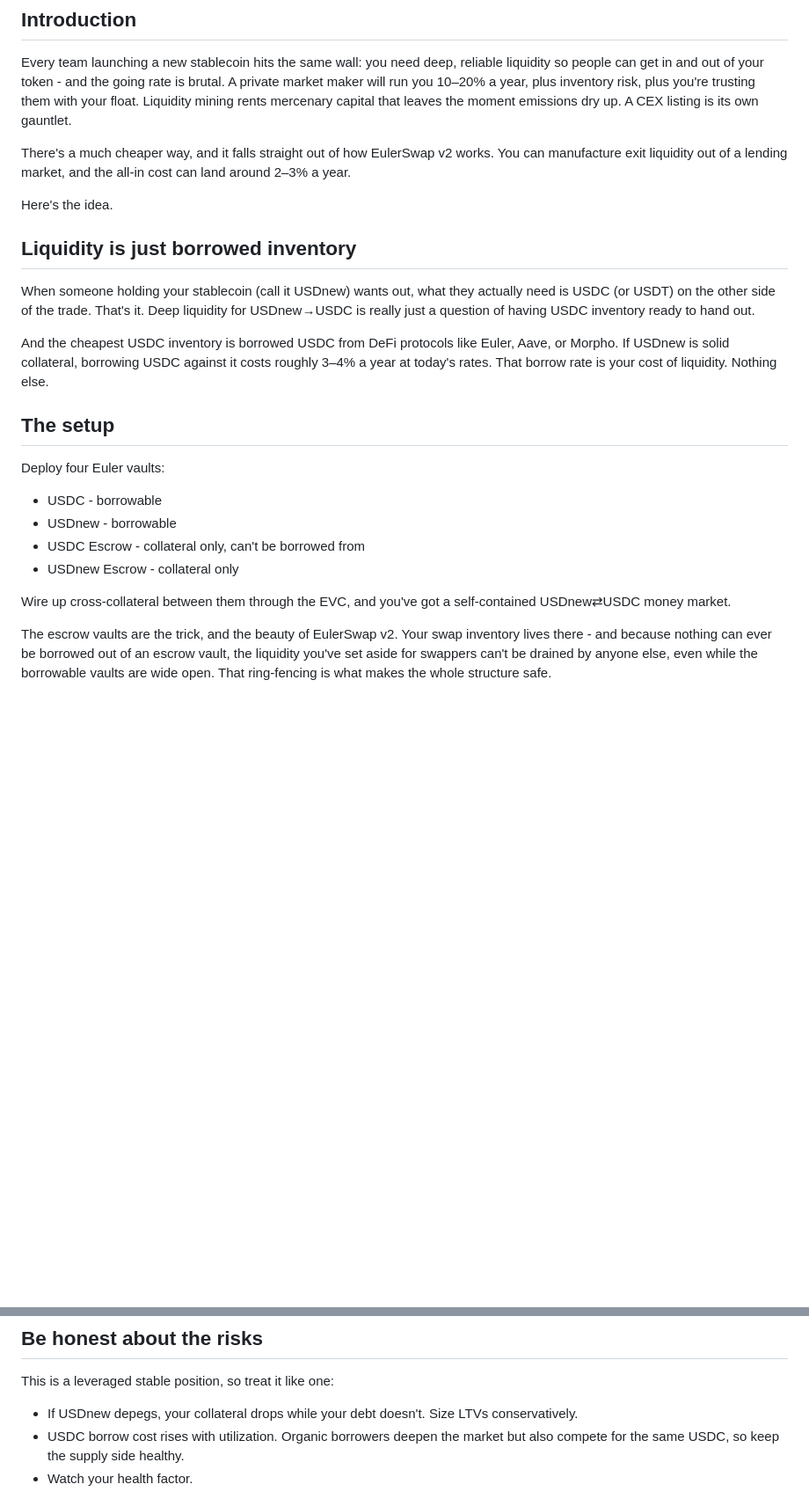
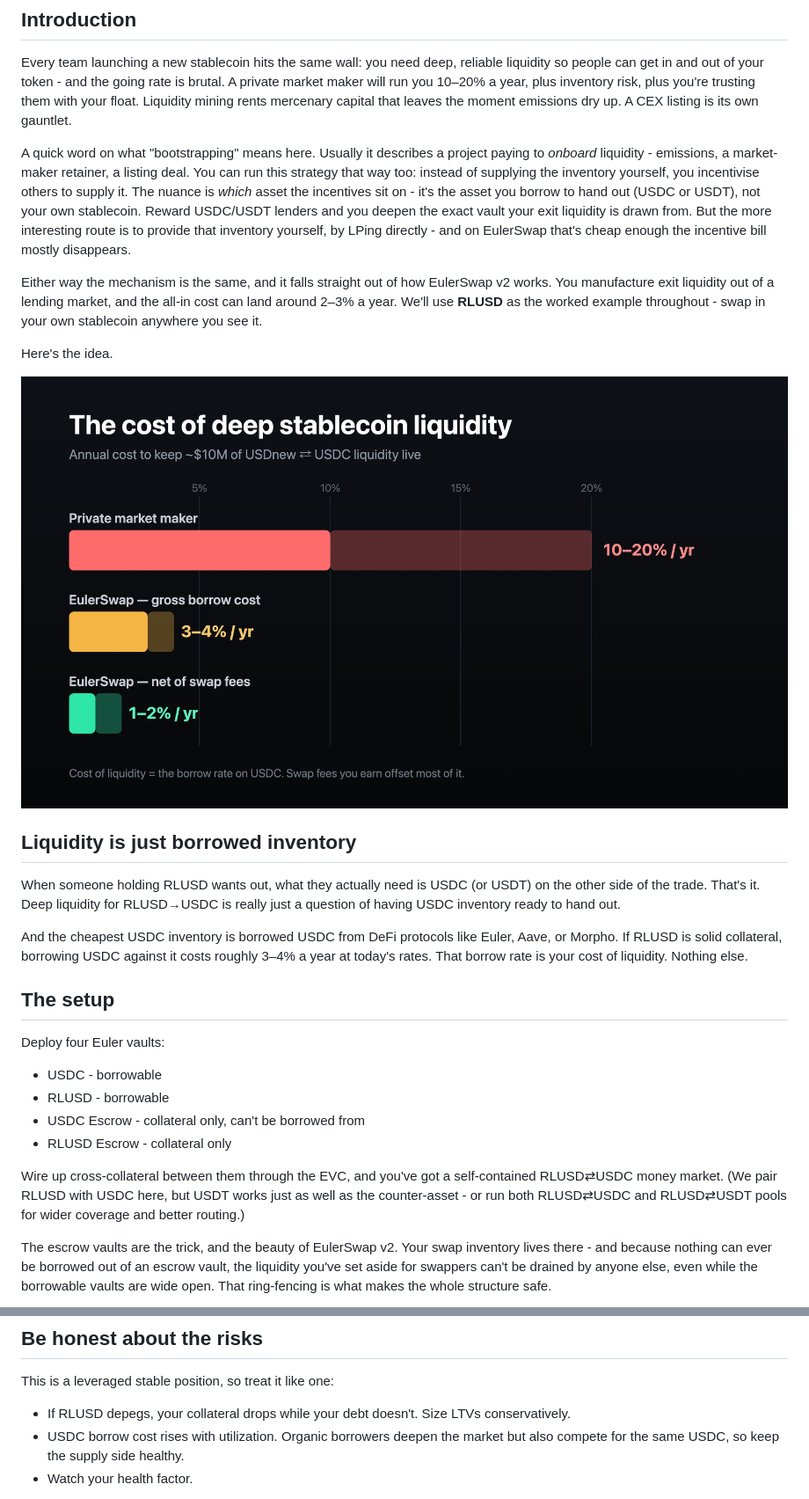
Before and after one commit to euler-mab/eulerswap-liquidity-bootstrap, a Markdown page: docs/blog-post.md, 2 parts joined by grey strips. Shown at 88% size. GitHub-like rendering; blank space fills up the shorter version.

```diff
--- a/docs/blog-post.md
+++ b/docs/blog-post.md
@@ -4,26 +4,30 @@
 
 Every team launching a new stablecoin hits the same wall: you need deep, reliable liquidity so people can get in and out of your token - and the going rate is brutal. A private market maker will run you 10–20% a year, plus inventory risk, plus you're trusting them with your float. Liquidity mining rents mercenary capital that leaves the moment emissions dry up. A CEX listing is its own gauntlet.
 
-There's a much cheaper way, and it falls straight out of how EulerSwap v2 works. You can manufacture exit liquidity out of a lending market, and the all-in cost can land around 2–3% a year.
+A quick word on what "bootstrapping" means here. Usually it describes a project paying to *onboard* liquidity - emissions, a market-maker retainer, a listing deal. You can run this strategy that way too: instead of supplying the inventory yourself, you incentivise others to supply it. The nuance is *which* asset the incentives sit on - it's the asset you borrow to hand out (USDC or USDT), not your own stablecoin. Reward USDC/USDT lenders and you deepen the exact vault your exit liquidity is drawn from. But the more interesting route is to provide that inventory yourself, by LPing directly - and on EulerSwap that's cheap enough the incentive bill mostly disappears.
+
+Either way the mechanism is the same, and it falls straight out of how EulerSwap v2 works. You manufacture exit liquidity out of a lending market, and the all-in cost can land around 2–3% a year. We'll use **RLUSD** as the worked example throughout - swap in your own stablecoin anywhere you see it.
 
 Here's the idea.
 
+![Market-maker fees vs. manufacturing liquidity on EulerSwap: 10–20% vs ~3–4% gross vs ~1–2% net per year](../assets/1-cost.png)
+
 ## Liquidity is just borrowed inventory
 
-When someone holding your stablecoin (call it USDnew) wants out, what they actually need is USDC (or USDT) on the other side of the trade. That's it. Deep liquidity for USDnew→USDC is really just a question of having USDC inventory ready to hand out.
+When someone holding RLUSD wants out, what they actually need is USDC (or USDT) on the other side of the trade. That's it. Deep liquidity for RLUSD→USDC is really just a question of having USDC inventory ready to hand out.
 
-And the cheapest USDC inventory is borrowed USDC from DeFi protocols like Euler, Aave, or Morpho. If USDnew is solid collateral, borrowing USDC against it costs roughly 3–4% a year at today's rates. That borrow rate is your cost of liquidity. Nothing else.
+And the cheapest USDC inventory is borrowed USDC from DeFi protocols like Euler, Aave, or Morpho. If RLUSD is solid collateral, borrowing USDC against it costs roughly 3–4% a year at today's rates. That borrow rate is your cost of liquidity. Nothing else.
 
 ## The setup
 
 Deploy four Euler vaults:
 
 - USDC - borrowable
-- USDnew - borrowable
+- RLUSD - borrowable
 - USDC Escrow - collateral only, can't be borrowed from
-- USDnew Escrow - collateral only
+- RLUSD Escrow - collateral only
 
-Wire up cross-collateral between them through the EVC, and you've got a self-contained USDnew⇄USDC money market.
+Wire up cross-collateral between them through the EVC, and you've got a self-contained RLUSD⇄USDC money market. (We pair RLUSD with USDC here, but USDT works just as well as the counter-asset - or run both RLUSD⇄USDC and RLUSD⇄USDT pools for wider coverage and better routing.)
 
 The escrow vaults are the trick, and the beauty of EulerSwap v2. Your swap inventory lives there - and because nothing can ever be borrowed out of an escrow vault, the liquidity you've set aside for swappers can't be drained by anyone else, even while the borrowable vaults are wide open. That ring-fencing is what makes the whole structure safe.
 
@@ -79,7 +89,7 @@ It's validated end-to-end against a mainnet fork: the liquid-staking cross-oracl
 
 This is a leveraged stable position, so treat it like one:
 
-- If USDnew depegs, your collateral drops while your debt doesn't. Size LTVs conservatively.
+- If RLUSD depegs, your collateral drops while your debt doesn't. Size LTVs conservatively.
 - USDC borrow cost rises with utilization. Organic borrowers deepen the market but also compete for the same USDC, so keep the supply side healthy.
 - Watch your health factor.
 
```
Also changed, not shown: other parts of docs/blog-post.md (+11 -5 lines), docs/WALKTHROUGH.md (+3 -1 lines).
